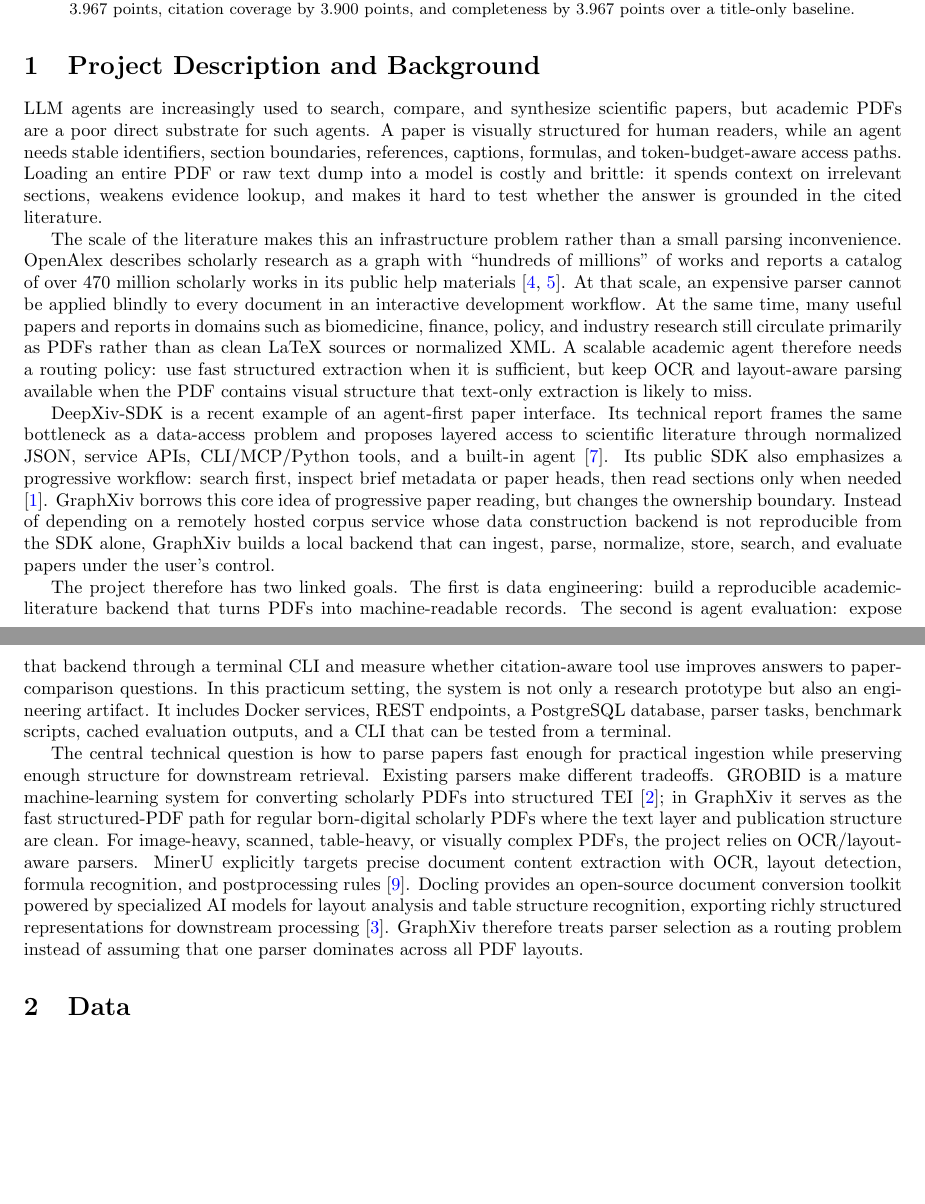
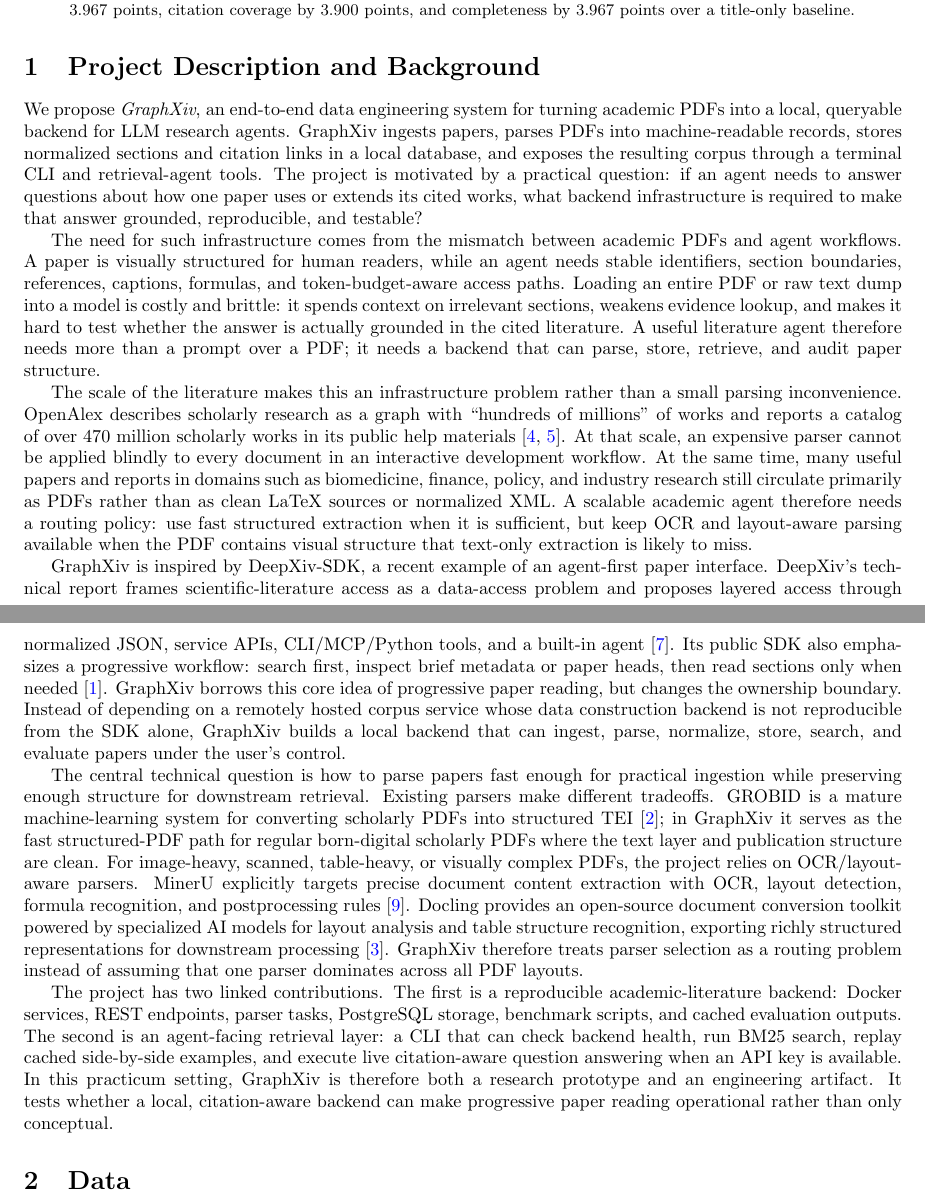
Before and after one commit to cui1104/GraphXiv, a LaTeX paper (report/graphxiv_report.tex): two parts of pages 1 and 2 of 10, joined at a grey line, cut so that both start at the same text, the shorter picture padded with empty space. Compiled offline with pdfLaTeX.

Commit message:
Clarify report introduction

```diff
--- a/report/graphxiv_report.tex
+++ b/report/graphxiv_report.tex
@@ -41,15 +41,17 @@
 
 \section{Project Description and Background}
 
-LLM agents are increasingly used to search, compare, and synthesize scientific papers, but academic PDFs are a poor direct substrate for such agents. A paper is visually structured for human readers, while an agent needs stable identifiers, section boundaries, references, captions, formulas, and token-budget-aware access paths. Loading an entire PDF or raw text dump into a model is costly and brittle: it spends context on irrelevant sections, weakens evidence lookup, and makes it hard to test whether the answer is grounded in the cited literature.
+We propose \textit{GraphXiv}, an end-to-end data engineering system for turning academic PDFs into a local, queryable backend for LLM research agents. GraphXiv ingests papers, parses PDFs into machine-readable records, stores normalized sections and citation links in a local database, and exposes the resulting corpus through a terminal CLI and retrieval-agent tools. The project is motivated by a practical question: if an agent needs to answer questions about how one paper uses or extends its cited works, what backend infrastructure is required to make that answer grounded, reproducible, and testable?
+
+The need for such infrastructure comes from the mismatch between academic PDFs and agent workflows. A paper is visually structured for human readers, while an agent needs stable identifiers, section boundaries, references, captions, formulas, and token-budget-aware access paths. Loading an entire PDF or raw text dump into a model is costly and brittle: it spends context on irrelevant sections, weakens evidence lookup, and makes it hard to test whether the answer is actually grounded in the cited literature. A useful literature agent therefore needs more than a prompt over a PDF; it needs a backend that can parse, store, retrieve, and audit paper structure.
 
 The scale of the literature makes this an infrastructure problem rather than a small parsing inconvenience. OpenAlex describes scholarly research as a graph with ``hundreds of millions'' of works and reports a catalog of over 470 million scholarly works in its public help materials \citep{openalexabout,openalexconcepts}. At that scale, an expensive parser cannot be applied blindly to every document in an interactive development workflow. At the same time, many useful papers and reports in domains such as biomedicine, finance, policy, and industry research still circulate primarily as PDFs rather than as clean LaTeX sources or normalized XML. A scalable academic agent therefore needs a routing policy: use fast structured extraction when it is sufficient, but keep OCR and layout-aware parsing available when the PDF contains visual structure that text-only extraction is likely to miss.
 
-DeepXiv-SDK is a recent example of an agent-first paper interface. Its technical report frames the same bottleneck as a data-access problem and proposes layered access to scientific literature through normalized JSON, service APIs, CLI/MCP/Python tools, and a built-in agent \citep{qian2026deepxiv}. Its public SDK also emphasizes a progressive workflow: search first, inspect brief metadata or paper heads, then read sections only when needed \citep{deepxivgithub}. GraphXiv borrows this core idea of progressive paper reading, but changes the ownership boundary. Instead of depending on a remotely hosted corpus service whose data construction backend is not reproducible from the SDK alone, GraphXiv builds a local backend that can ingest, parse, normalize, store, search, and evaluate papers under the user's control.
-
-The project therefore has two linked goals. The first is data engineering: build a reproducible academic-literature backend that turns PDFs into machine-readable records. The second is agent evaluation: expose that backend through a terminal CLI and measure whether citation-aware tool use improves answers to paper-comparison questions. In this practicum setting, the system is not only a research prototype but also an engineering artifact. It includes Docker services, REST endpoints, a PostgreSQL database, parser tasks, benchmark scripts, cached evaluation outputs, and a CLI that can be tested from a terminal.
+GraphXiv is inspired by DeepXiv-SDK, a recent example of an agent-first paper interface. DeepXiv's technical report frames scientific-literature access as a data-access problem and proposes layered access through normalized JSON, service APIs, CLI/MCP/Python tools, and a built-in agent \citep{qian2026deepxiv}. Its public SDK also emphasizes a progressive workflow: search first, inspect brief metadata or paper heads, then read sections only when needed \citep{deepxivgithub}. GraphXiv borrows this core idea of progressive paper reading, but changes the ownership boundary. Instead of depending on a remotely hosted corpus service whose data construction backend is not reproducible from the SDK alone, GraphXiv builds a local backend that can ingest, parse, normalize, store, search, and evaluate papers under the user's control.
 
 The central technical question is how to parse papers fast enough for practical ingestion while preserving enough structure for downstream retrieval. Existing parsers make different tradeoffs. GROBID is a mature machine-learning system for converting scholarly PDFs into structured TEI \citep{grobid}; in GraphXiv it serves as the fast structured-PDF path for regular born-digital scholarly PDFs where the text layer and publication structure are clean. For image-heavy, scanned, table-heavy, or visually complex PDFs, the project relies on OCR/layout-aware parsers. MinerU explicitly targets precise document content extraction with OCR, layout detection, formula recognition, and postprocessing rules \citep{wang2024mineru}. Docling provides an open-source document conversion toolkit powered by specialized AI models for layout analysis and table structure recognition, exporting richly structured representations for downstream processing \citep{livathinos2025docling}. GraphXiv therefore treats parser selection as a routing problem instead of assuming that one parser dominates across all PDF layouts.
+
+The project has two linked contributions. The first is a reproducible academic-literature backend: Docker services, REST endpoints, parser tasks, PostgreSQL storage, benchmark scripts, and cached evaluation outputs. The second is an agent-facing retrieval layer: a CLI that can check backend health, run BM25 search, replay cached side-by-side examples, and execute live citation-aware question answering when an API key is available. In this practicum setting, GraphXiv is therefore both a research prototype and an engineering artifact. It tests whether a local, citation-aware backend can make progressive paper reading operational rather than only conceptual.
 
 \section{Data}
 
```
